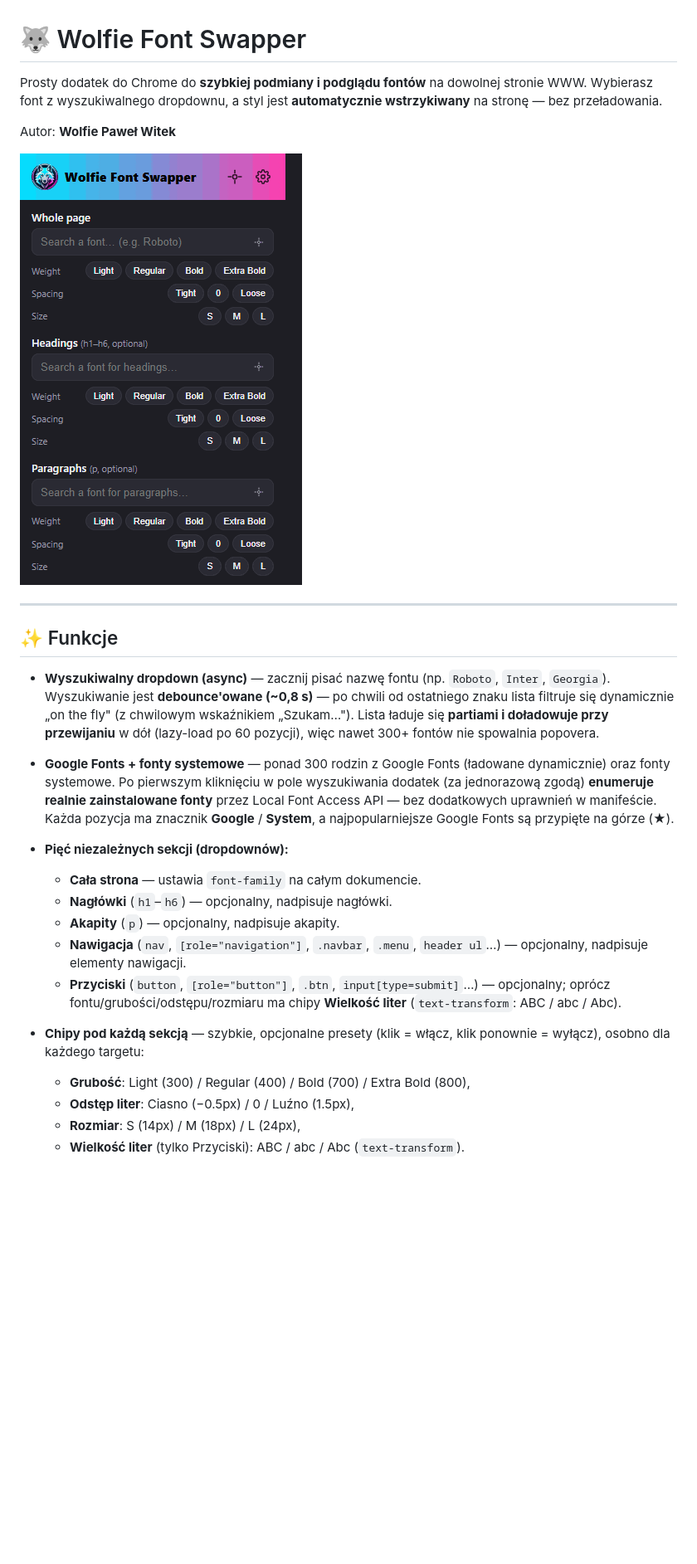
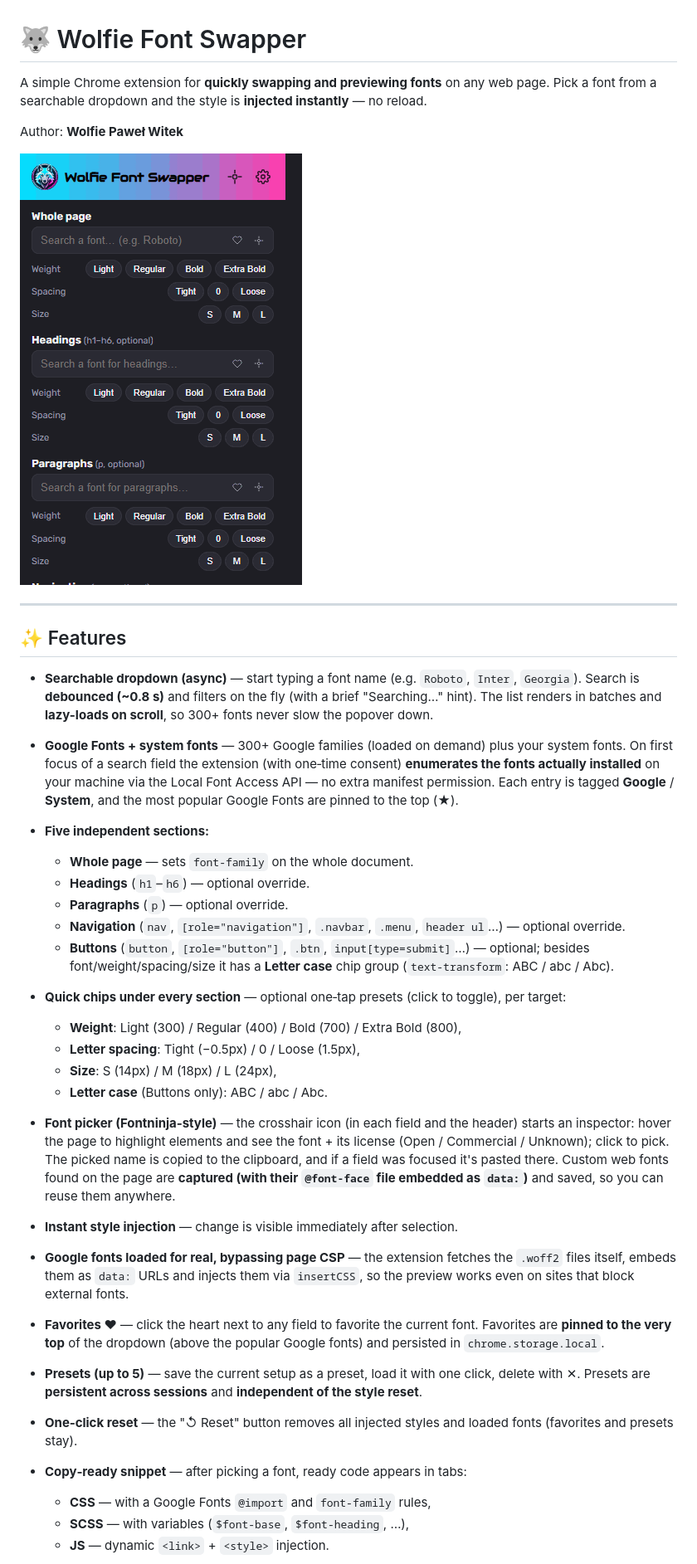
Before and after one commit to wolfiesites/wolfie-font-swapper, a Markdown page: README.md, the part around one of its changes. Shown at 83% size. GitHub-like rendering; pictures changed too: store/usage.gif; blank space fills up the shorter version.

```diff
--- a/README.md
+++ b/README.md
@@ -1,6 +1,6 @@
 # 🐺 Wolfie Font Swapper
 
-Prosty dodatek do Chrome do **szybkiej podmiany i podglądu fontów** na dowolnej stronie WWW. Wybierasz font z wyszukiwalnego dropdownu, a styl jest **automatycznie wstrzykiwany** na stronę — bez przeładowania.
+A simple Chrome extension for **quickly swapping and previewing fonts** on any web page. Pick a font from a searchable dropdown and the style is **injected instantly** — no reload.
 
-Autor: **Wolfie Paweł Witek**
+Author: **Wolfie Paweł Witek**
 
@@ -8,19 +8,29 @@ Autor: **Wolfie Paweł Witek**
 
 ---
 
-## ✨ Funkcje
+## ✨ Features
 
-- **Wyszukiwalny dropdown (async)** — zacznij pisać nazwę fontu (np. `Roboto`, `Inter`, `Georgia`). Wyszukiwanie jest **debounce'owane (~0,8 s)** — po chwili od ostatniego znaku lista filtruje się dynamicznie „on the fly" (z chwilowym wskaźnikiem „Szukam…"). Lista ładuje się **partiami i doładowuje przy przewijaniu** w dół (lazy-load po 60 pozycji), więc nawet 300+ fontów nie spowalnia popovera.
-- **Google Fonts + fonty systemowe** — ponad 300 rodzin z Google Fonts (ładowane dynamicznie) oraz fonty systemowe. Po pierwszym kliknięciu w pole wyszukiwania dodatek (za jednorazową zgodą) **enumeruje realnie zainstalowane fonty** przez Local Font Access API — bez dodatkowych uprawnień w manifeście. Każda pozycja ma znacznik **Google** / **System**, a najpopularniejsze Google Fonts są przypięte na górze (★).
-- **Pięć niezależnych sekcji (dropdownów):**
-  - **Cała strona** — ustawia `font-family` na całym dokumencie.
-  - **Nagłówki** (`h1`–`h6`) — opcjonalny, nadpisuje nagłówki.
-  - **Akapity** (`p`) — opcjonalny, nadpisuje akapity.
-  - **Nawigacja** (`nav`, `[role="navigation"]`, `.navbar`, `.menu`, `header ul`…) — opcjonalny, nadpisuje elementy nawigacji.
-  - **Przyciski** (`button`, `[role="button"]`, `.btn`, `input[type=submit]`…) — opcjonalny; oprócz fontu/grubości/odstępu/rozmiaru ma chipy **Wielkość liter** (`text-transform`: ABC / abc / Abc).
-- **Chipy pod każdą sekcją** — szybkie, opcjonalne presety (klik = włącz, klik ponownie = wyłącz), osobno dla każdego targetu:
-  - **Grubość**: Light (300) / Regular (400) / Bold (700) / Extra Bold (800),
-  - **Odstęp liter**: Ciasno (−0.5px) / 0 / Luźno (1.5px),
-  - **Rozmiar**: S (14px) / M (18px) / L (24px),
-  - **Wielkość liter** (tylko Przyciski): ABC / abc / Abc (`text-transform`).
+- **Searchable dropdown (async)** — start typing a font name (e.g. `Roboto`, `Inter`, `Georgia`). Search is **debounced (~0.8 s)** and filters on the fly (with a brief "Searching…" hint). The list renders in batches and **lazy-loads on scroll**, so 300+ fonts never slow the popover down.
+- **Google Fonts + system fonts** — 300+ Google families (loaded on demand) plus your system fonts. On first focus of a search field the extension (with one‑time consent) **enumerates the fonts actually installed** on your machine via the Local Font Access API — no extra manifest permission. Each entry is tagged **Google** / **System**, and the most popular Google Fonts are pinned to the top (★).
+- **Five independent sections:**
+  - **Whole page** — sets `font-family` on the whole document.
+  - **Headings** (`h1`–`h6`) — optional override.
+  - **Paragraphs** (`p`) — optional override.
+  - **Navigation** (`nav`, `[role="navigation"]`, `.navbar`, `.menu`, `header ul`…) — optional override.
+  - **Buttons** (`button`, `[role="button"]`, `.btn`, `input[type=submit]`…) — optional; besides font/weight/spacing/size it has a **Letter case** chip group (`text-transform`: ABC / abc / Abc).
+- **Quick chips under every section** — optional one‑tap presets (click to toggle), per target:
+  - **Weight**: Light (300) / Regular (400) / Bold (700) / Extra Bold (800),
+  - **Letter spacing**: Tight (−0.5px) / 0 / Loose (1.5px),
+  - **Size**: S (14px) / M (18px) / L (24px),
+  - **Letter case** (Buttons only): ABC / abc / Abc.
+- **Font picker (Fontninja‑style)** — the crosshair icon (in each field and the header) starts an inspector: hover the page to highlight elements and see the font + its license (Open / Commercial / Unknown); click to pick. The picked name is copied to the clipboard, and if a field was focused it's pasted there. Custom web fonts found on the page are **captured (with their `@font-face` file embedded as `data:`)** and saved, so you can reuse them anywhere.
+- **Instant style injection** — change is visible immediately after selection.
+- **Google fonts loaded for real, bypassing page CSP** — the extension fetches the `.woff2` files itself, embeds them as `data:` URLs and injects them via `insertCSS`, so the preview works even on sites that block external fonts.
+- **Favorites ❤** — click the heart next to any field to favorite the current font. Favorites are **pinned to the very top** of the dropdown (above the popular Google fonts) and persisted in `chrome.storage.local`.
+- **Presets (up to 5)** — save the current setup as a preset, load it with one click, delete with ✕. Presets are **persistent across sessions** and **independent of the style reset**.
+- **One‑click reset** — the "↺ Reset" button removes all injected styles and loaded fonts (favorites and presets stay).
+- **Copy‑ready snippet** — after picking a font, ready code appears in tabs:
+  - **CSS** — with a Google Fonts `@import` and `font-family` rules,
+  - **SCSS** — with variables (`$font-base`, `$font-heading`, …),
+  - **JS** — dynamic `<link>` + `<style>` injection.
 
```
Also changed, not shown: other parts of README.md (+50 -48 lines).
